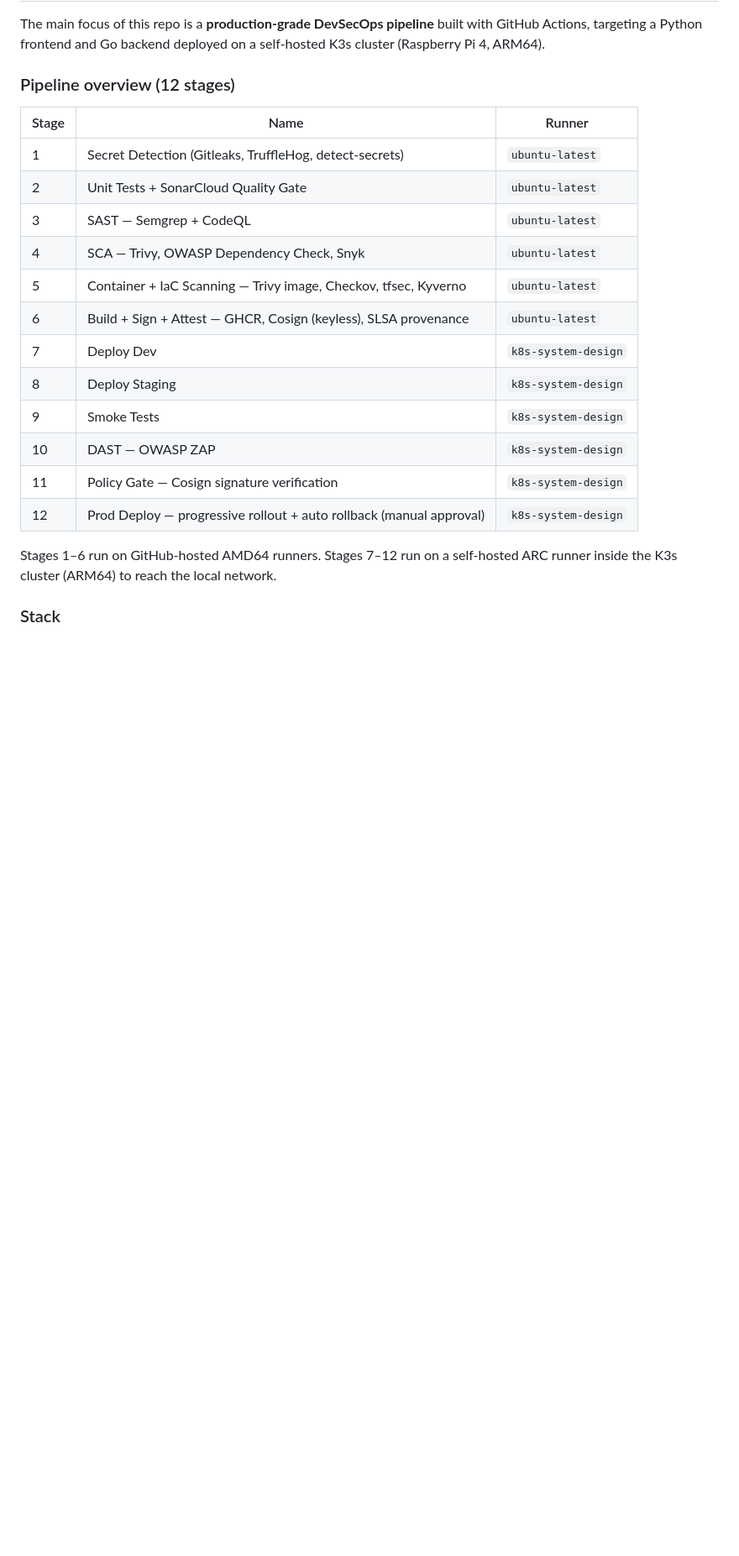
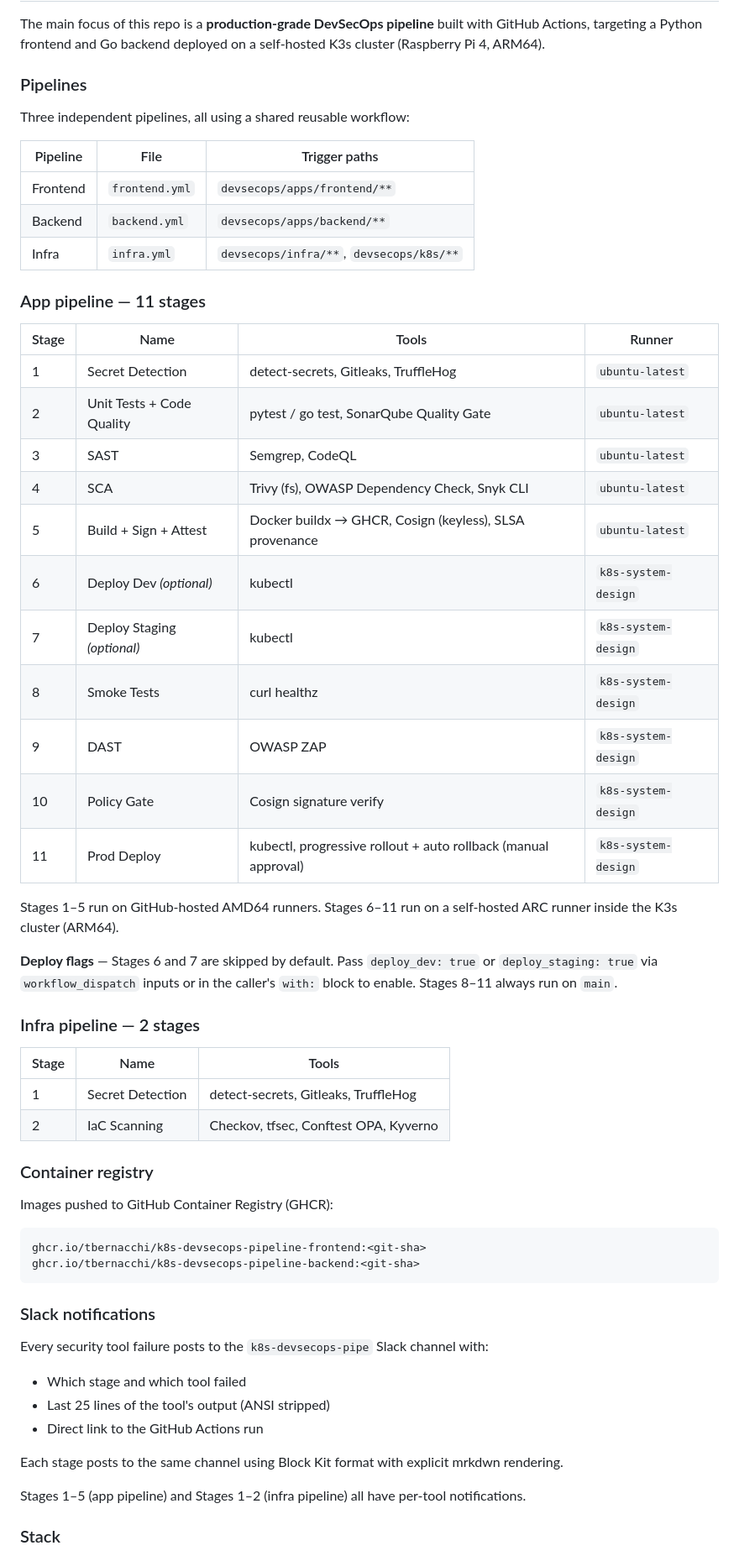
Before and after one commit to tbernacchi/k8s-devsecops-pipeline, a Markdown page: README.md, the part around one of its changes. Shown at 84% size. GitHub-like rendering; blank space fills up the shorter version.

````diff
--- a/README.md
+++ b/README.md
@@ -6,24 +6,61 @@ Practice repository for **System Design**, **Software Architecture**, and **DevS
 
 The main focus of this repo is a **production-grade DevSecOps pipeline** built with GitHub Actions, targeting a Python frontend and Go backend deployed on a self-hosted K3s cluster (Raspberry Pi 4, ARM64).
 
-### Pipeline overview (12 stages)
+### Pipelines
 
-| Stage | Name | Runner |
-|-------|------|--------|
-| 1 | Secret Detection (Gitleaks, TruffleHog, detect-secrets) | `ubuntu-latest` |
-| 2 | Unit Tests + SonarCloud Quality Gate | `ubuntu-latest` |
-| 3 | SAST — Semgrep + CodeQL | `ubuntu-latest` |
-| 4 | SCA — Trivy, OWASP Dependency Check, Snyk | `ubuntu-latest` |
-| 5 | Container + IaC Scanning — Trivy image, Checkov, tfsec, Kyverno | `ubuntu-latest` |
-| 6 | Build + Sign + Attest — GHCR, Cosign (keyless), SLSA provenance | `ubuntu-latest` |
-| 7 | Deploy Dev | `k8s-system-design` |
-| 8 | Deploy Staging | `k8s-system-design` |
-| 9 | Smoke Tests | `k8s-system-design` |
-| 10 | DAST — OWASP ZAP | `k8s-system-design` |
-| 11 | Policy Gate — Cosign signature verification | `k8s-system-design` |
-| 12 | Prod Deploy — progressive rollout + auto rollback (manual approval) | `k8s-system-design` |
+Three independent pipelines, all using a shared reusable workflow:
 
-Stages 1–6 run on GitHub-hosted AMD64 runners. Stages 7–12 run on a self-hosted ARC runner inside the K3s cluster (ARM64) to reach the local network.
+| Pipeline | File | Trigger paths |
+|----------|------|---------------|
+| Frontend | `frontend.yml` | `devsecops/apps/frontend/**` |
+| Backend | `backend.yml` | `devsecops/apps/backend/**` |
+| Infra | `infra.yml` | `devsecops/infra/**`, `devsecops/k8s/**` |
+
+### App pipeline — 11 stages
+
+| Stage | Name | Tools | Runner |
+|-------|------|-------|--------|
+| 1 | Secret Detection | detect-secrets, Gitleaks, TruffleHog | `ubuntu-latest` |
+| 2 | Unit Tests + Code Quality | pytest / go test, SonarQube Quality Gate | `ubuntu-latest` |
+| 3 | SAST | Semgrep, CodeQL | `ubuntu-latest` |
+| 4 | SCA | Trivy (fs), OWASP Dependency Check, Snyk CLI | `ubuntu-latest` |
+| 5 | Build + Sign + Attest | Docker buildx → GHCR, Cosign (keyless), SLSA provenance | `ubuntu-latest` |
+| 6 | Deploy Dev *(optional)* | kubectl | `k8s-system-design` |
+| 7 | Deploy Staging *(optional)* | kubectl | `k8s-system-design` |
+| 8 | Smoke Tests | curl healthz | `k8s-system-design` |
+| 9 | DAST | OWASP ZAP | `k8s-system-design` |
+| 10 | Policy Gate | Cosign signature verify | `k8s-system-design` |
+| 11 | Prod Deploy | kubectl, progressive rollout + auto rollback (manual approval) | `k8s-system-design` |
+
+Stages 1–5 run on GitHub-hosted AMD64 runners. Stages 6–11 run on a self-hosted ARC runner inside the K3s cluster (ARM64).
+
+**Deploy flags** — Stages 6 and 7 are skipped by default. Pass `deploy_dev: true` or `deploy_staging: true` via `workflow_dispatch` inputs or in the caller's `with:` block to enable. Stages 8–11 always run on `main`.
+
+### Infra pipeline — 2 stages
+
+| Stage | Name | Tools |
+|-------|------|-------|
+| 1 | Secret Detection | detect-secrets, Gitleaks, TruffleHog |
+| 2 | IaC Scanning | Checkov, tfsec, Conftest OPA, Kyverno |
+
+### Container registry
+
+Images pushed to GitHub Container Registry (GHCR):
+```
+ghcr.io/tbernacchi/k8s-devsecops-pipeline-frontend:<git-sha>
+ghcr.io/tbernacchi/k8s-devsecops-pipeline-backend:<git-sha>
+```
+
+### Slack notifications
+
+Every security tool failure posts to the `k8s-devsecops-pipe` Slack channel with:
+- Which stage and which tool failed
+- Last 25 lines of the tool's output (ANSI stripped)
+- Direct link to the GitHub Actions run
+
+Each stage posts to the same channel using Block Kit format with explicit mrkdwn rendering.
+
+Stages 1–5 (app pipeline) and Stages 1–2 (infra pipeline) all have per-tool notifications.
 
 ### Stack
 
````
Also changed, not shown: other parts of README.md (+45 -6 lines).
